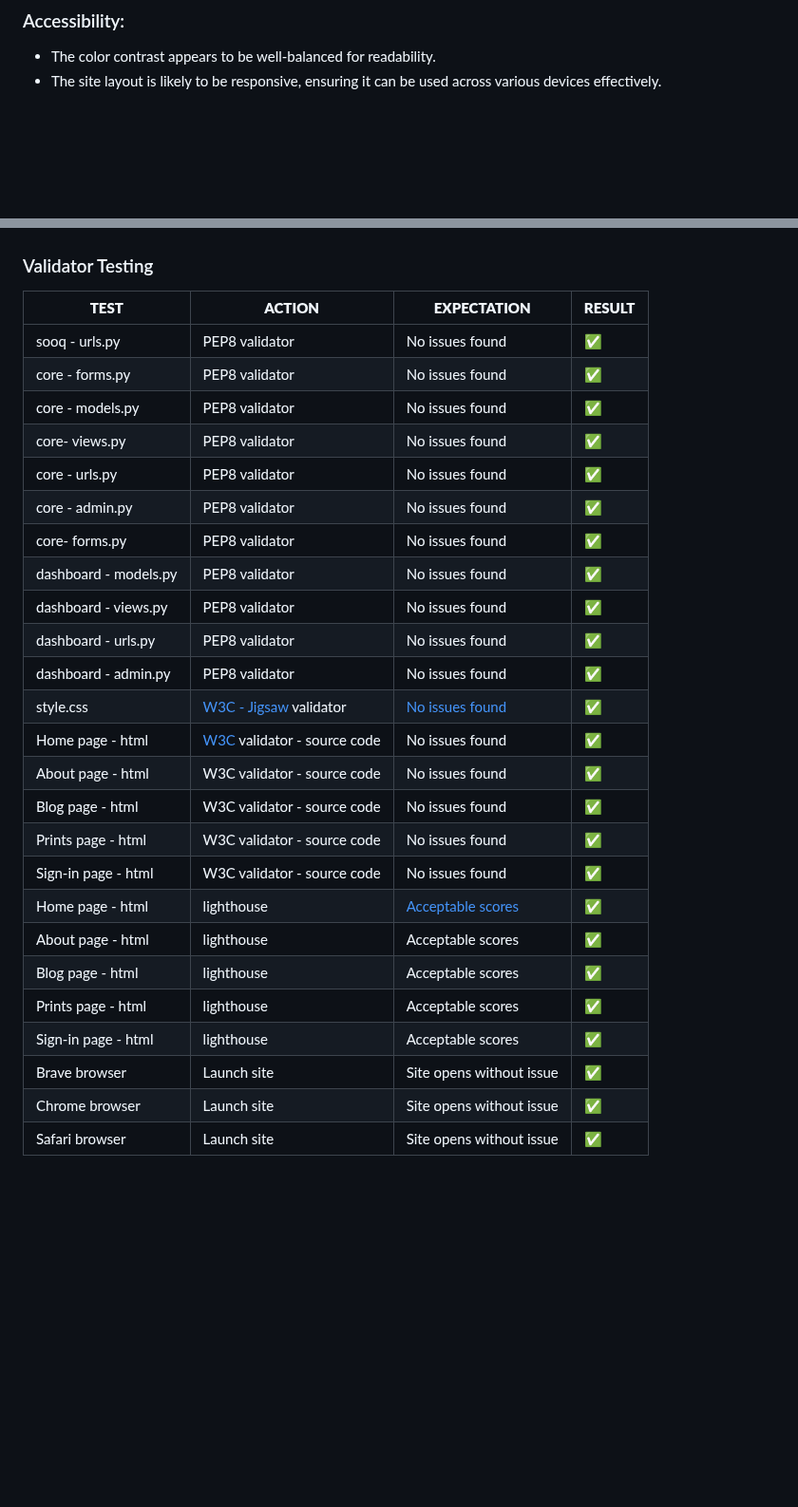
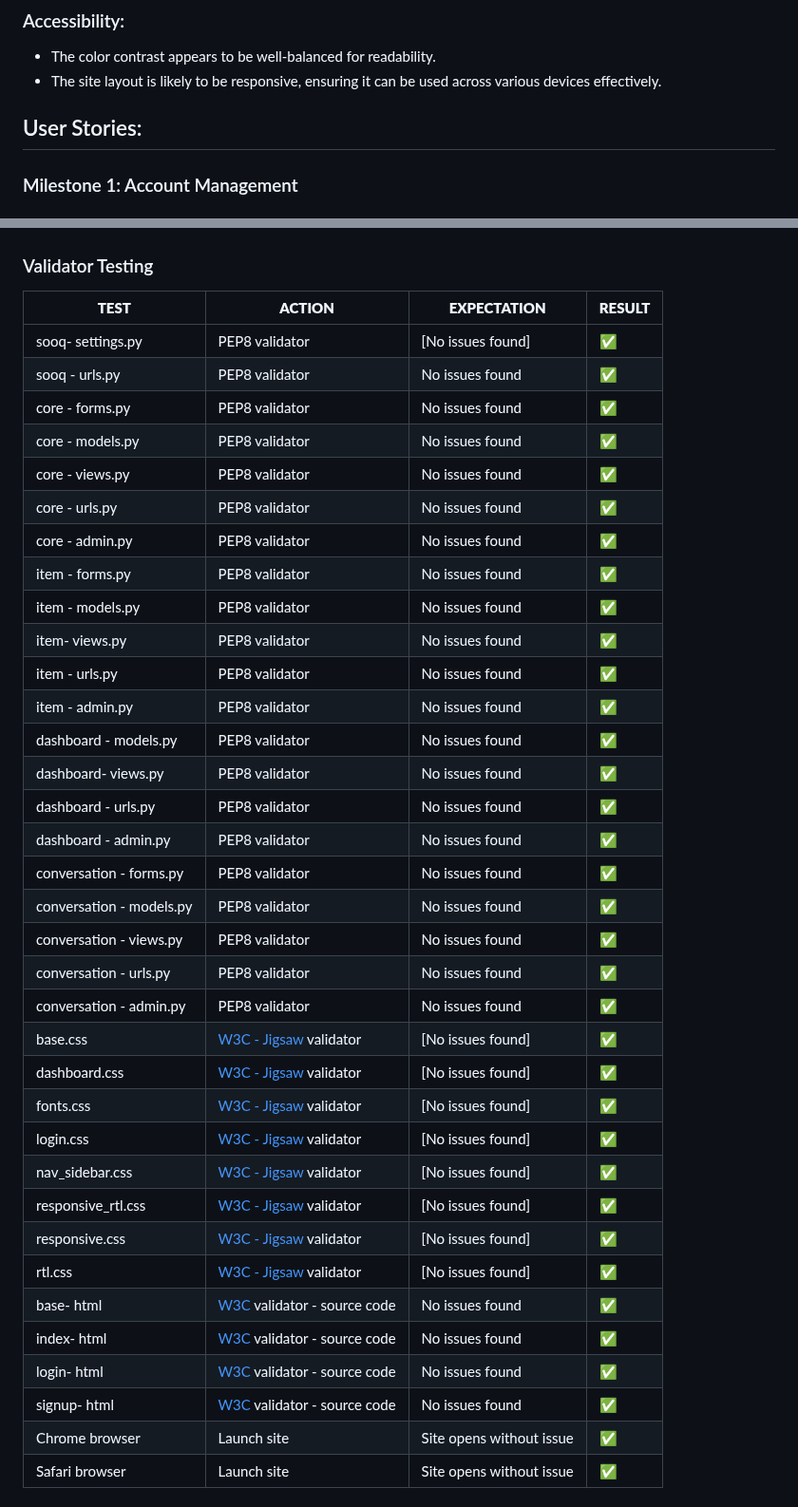
Before and after one commit to ibrahimjasim/Project-Milestone-4, a Markdown page: README.md, 2 parts joined by grey strips. Shown at 95% size. Rendered like a GitHub page; blank space fills up the shorter version.

```diff
--- a/README.md
+++ b/README.md
@@ -54,4 +56,6 @@ To buy, sell and explore a wide range or categories, sub categories and niched p
 * The color contrast appears to be well-balanced for readability.
 * The site layout is likely to be responsive, ensuring it can be used across various devices effectively.
 
+## User Stories:
+### Milestone 1: Account Management
 
@@ -155,29 +258,39 @@ A new message will notify the user in later updates.
 ### Validator Testing
 | **TEST** | **ACTION** | **EXPECTATION** | **RESULT** |
 | ----------------------------- | ----------------------- | --------------------------- | ---------- |
+| sooq- settings.py | PEP8 validator |[No issues found]| ✅ |
 | sooq - urls.py | PEP8 validator | No issues found | ✅ |
 | core - forms.py | PEP8 validator | No issues found | ✅ |
 | core - models.py | PEP8 validator | No issues found | ✅ |
-| core- views.py | PEP8 validator | No issues found | ✅ |
+| core - views.py | PEP8 validator | No issues found | ✅ |
 | core - urls.py | PEP8 validator | No issues found | ✅ |
 | core - admin.py | PEP8 validator | No issues found | ✅ |
-| core- forms.py | PEP8 validator | No issues found | ✅ |
+| item - forms.py | PEP8 validator | No issues found | ✅ |
+| item - models.py | PEP8 validator | No issues found | ✅ |
+| item- views.py | PEP8 validator | No issues found | ✅ |
+| item - urls.py | PEP8 validator | No issues found | ✅ |
+| item - admin.py | PEP8 validator | No issues found | ✅ |
 | dashboard - models.py | PEP8 validator | No issues found | ✅ |
-| dashboard - views.py | PEP8 validator | No issues found | ✅ |
+| dashboard- views.py | PEP8 validator | No issues found | ✅ |
 | dashboard - urls.py | PEP8 validator | No issues found | ✅ |
 | dashboard - admin.py | PEP8 validator | No issues found | ✅ |
-| style.css | [W3C - Jigsaw](https://jigsaw.w3.org/css-validator/) validator | [No issues found](static/images-readme/readme-w3c-css.png) | ✅ |
-| Home page - html | [W3C](https://validator.w3.org/) validator - source code | No issues found | ✅ |
-| About page - html | W3C validator - source code | No issues found | ✅ |
-| Blog page - html | W3C validator - source code | No issues found | ✅ |
-| Prints page - html | W3C validator - source code | No issues found | ✅ |
-| Sign-in page - html | W3C validator - source code | No issues found | ✅ |
-| Home page - html | lighthouse | [Acceptable scores](static/images-readme/readme-lighthouse.png) | ✅ |
-| About page - html | lighthouse | Acceptable scores | ✅ |
-| Blog page - html | lighthouse | Acceptable scores | ✅ |
-| Prints page - html | lighthouse | Acceptable scores | ✅ |
-| Sign-in page - html | lighthouse | Acceptable scores | ✅ |
-| Brave browser | Launch site | Site opens without issue | ✅ |
+| conversation - forms.py | PEP8 validator | No issues found | ✅ |
+| conversation - models.py | PEP8 validator | No issues found | ✅ |
+| conversation - views.py | PEP8 validator | No issues found | ✅ |
+| conversation - urls.py | PEP8 validator | No issues found | ✅ |
+| conversation - admin.py | PEP8 validator | No issues found | ✅ |
+| base.css | [W3C - Jigsaw](https://jigsaw.w3.org/css-validator/) validator | [No issues found] | ✅ |
+| dashboard.css | [W3C - Jigsaw](https://jigsaw.w3.org/css-validator/) validator | [No issues found] | ✅ |
+| fonts.css | [W3C - Jigsaw](https://jigsaw.w3.org/css-validator/) validator | [No issues found] | ✅ |
+| login.css | [W3C - Jigsaw](https://jigsaw.w3.org/css-validator/) validator | [No issues found] | ✅ |
+| nav_sidebar.css | [W3C - Jigsaw](https://jigsaw.w3.org/css-validator/) validator | [No issues found] | ✅ |
+| responsive_rtl.css | [W3C - Jigsaw](https://jigsaw.w3.org/css-validator/) validator | [No issues found] | ✅ |
+| responsive.css | [W3C - Jigsaw](https://jigsaw.w3.org/css-validator/) validator | [No issues found] | ✅ |
+| rtl.css | [W3C - Jigsaw](https://jigsaw.w3.org/css-validator/) validator | [No issues found] | ✅ |
+| base- html | [W3C](https://validator.w3.org/) validator - source code | No issues found | ✅ |
+| index- html | [W3C](https://validator.w3.org/) validator - source code | No issues found | ✅ |
+| login- html | [W3C](https://validator.w3.org/) validator - source code | No issues found | ✅ |
+| signup- html | [W3C](https://validator.w3.org/) validator - source code | No issues found | ✅ |
 | Chrome browser | Launch site | Site opens without issue | ✅ |
 | Safari browser | Launch site | Site opens without issue | ✅ |
 
```
Also changed, not shown: other parts of README.md (+110 -12 lines).
